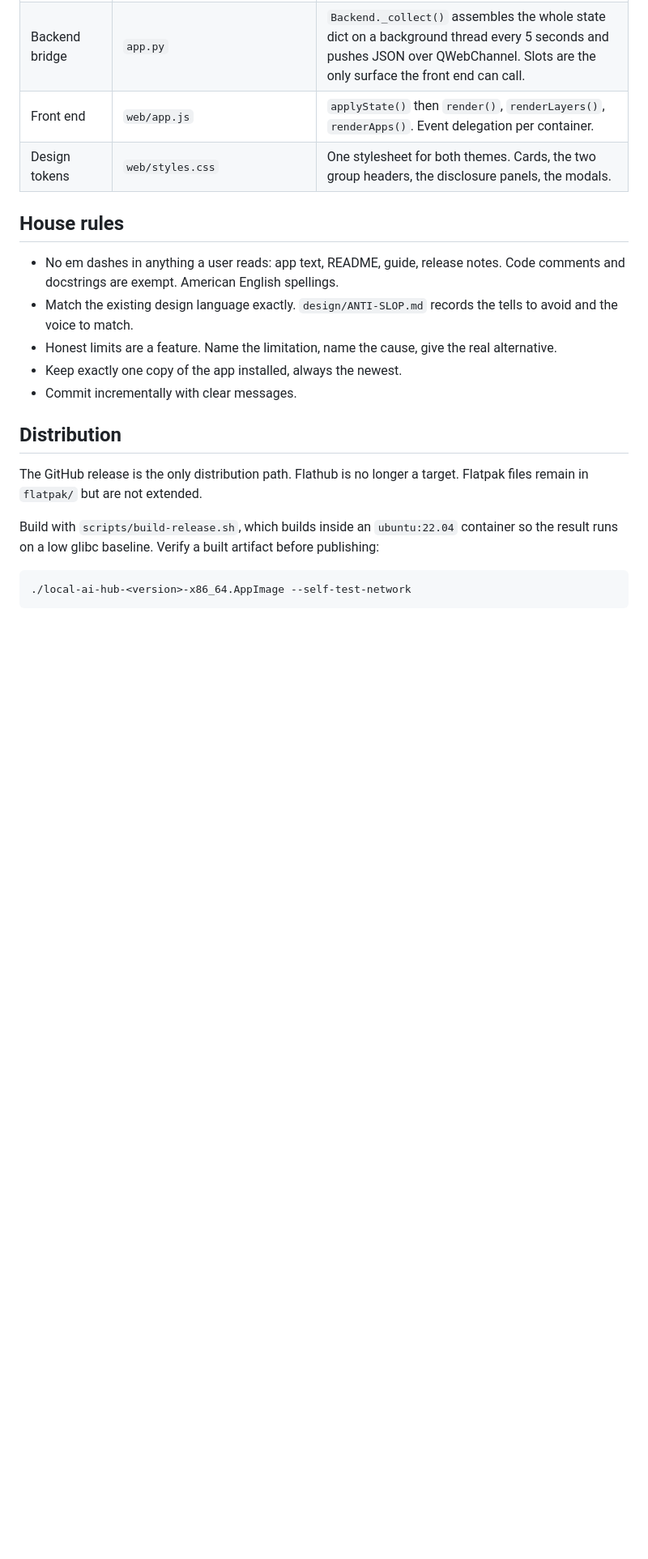
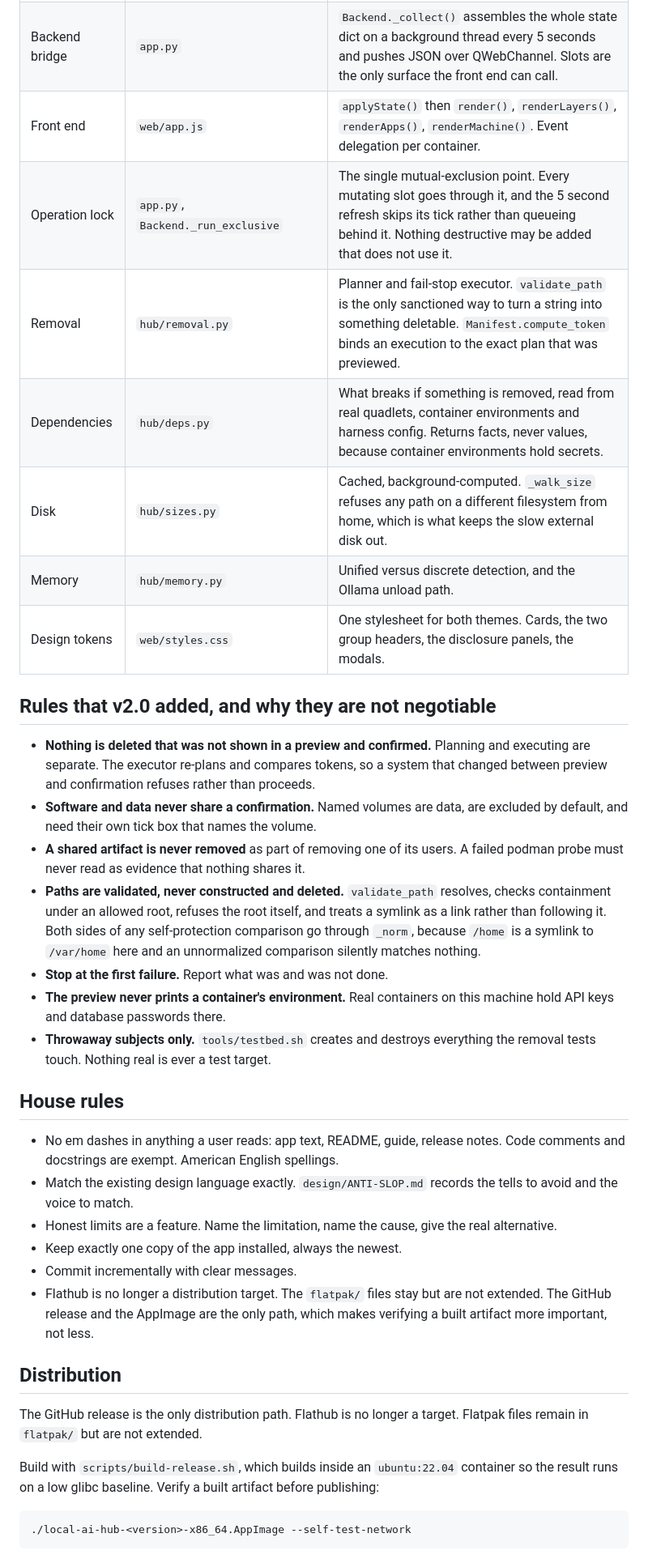
Before and after one commit to Kamsiob/LocalAIHub, a Markdown page: HANDOFF.md, the part around one of its changes. Shown at 81% size. GitHub-like rendering; blank space fills up the shorter version.

Commit message:
Update HANDOFF.md for the v2.0 work
Records the modules v2.0 added and, more importantly, the rules that now
constrain anything destructive: preview then confirm, software and data never
sharing a confirmation, shared artifacts never removed, paths validated rather
than constructed, stop at the first failure, and never print a container's
environment.

Also records the machine facts that explain the design's limits, including the
root-owned ollama binary outside the home directory, the image shared by two
containers, and the external disk that must never be walked.

Co-Authored-By: Claude Opus 5 <noreply@anthropic.com>
Claude-Session: https://claude.ai/code/session_01MyPxTHVAWALfGiJmvg7pjV

```diff
--- a/HANDOFF.md
+++ b/HANDOFF.md
@@ -50,8 +50,34 @@ newest build. Verify with:
 | Networking | `hub/net.py` | Shared TLS context that finds the host trust store. Required because the bundled OpenSSL in a built artifact looks for certificates in the build distribution's directory. |
 | Version check | `hub/app_update.py` | Strictly user triggered. Nothing runs unless the button is pressed. |
 | Backend bridge | `app.py` | `Backend._collect()` assembles the whole state dict on a background thread every 5 seconds and pushes JSON over QWebChannel. Slots are the only surface the front end can call. |
-| Front end | `web/app.js` | `applyState()` then `render()`, `renderLayers()`, `renderApps()`. Event delegation per container. |
+| Front end | `web/app.js` | `applyState()` then `render()`, `renderLayers()`, `renderApps()`, `renderMachine()`. Event delegation per container. |
+| Operation lock | `app.py`, `Backend._run_exclusive` | The single mutual-exclusion point. Every mutating slot goes through it, and the 5 second refresh skips its tick rather than queueing behind it. Nothing destructive may be added that does not use it. |
+| Removal | `hub/removal.py` | Planner and fail-stop executor. `validate_path` is the only sanctioned way to turn a string into something deletable. `Manifest.compute_token` binds an execution to the exact plan that was previewed. |
+| Dependencies | `hub/deps.py` | What breaks if something is removed, read from real quadlets, container environments and harness config. Returns facts, never values, because container environments hold secrets. |
+| Disk | `hub/sizes.py` | Cached, background-computed. `_walk_size` refuses any path on a different filesystem from home, which is what keeps the slow external disk out. |
+| Memory | `hub/memory.py` | Unified versus discrete detection, and the Ollama unload path. |
 | Design tokens | `web/styles.css` | One stylesheet for both themes. Cards, the two group headers, the disclosure panels, the modals. |
+
+## Rules that v2.0 added, and why they are not negotiable
+
+- **Nothing is deleted that was not shown in a preview and confirmed.** Planning
+  and executing are separate. The executor re-plans and compares tokens, so a
+  system that changed between preview and confirmation refuses rather than
+  proceeds.
+- **Software and data never share a confirmation.** Named volumes are data, are
+  excluded by default, and need their own tick box that names the volume.
+- **A shared artifact is never removed** as part of removing one of its users. A
+  failed podman probe must never read as evidence that nothing shares it.
+- **Paths are validated, never constructed and deleted.** `validate_path`
+  resolves, checks containment under an allowed root, refuses the root itself,
+  and treats a symlink as a link rather than following it. Both sides of any
+  self-protection comparison go through `_norm`, because `/home` is a symlink to
+  `/var/home` here and an unnormalized comparison silently matches nothing.
+- **Stop at the first failure.** Report what was and was not done.
+- **The preview never prints a container's environment.** Real containers on this
+  machine hold API keys and database passwords there.
+- **Throwaway subjects only.** `tools/testbed.sh` creates and destroys everything
+  the removal tests touch. Nothing real is ever a test target.
 
 ## House rules
 
@@ -63,6 +89,9 @@ newest build. Verify with:
   alternative.
 - Keep exactly one copy of the app installed, always the newest.
 - Commit incrementally with clear messages.
+- Flathub is no longer a distribution target. The `flatpak/` files stay but are
+  not extended. The GitHub release and the AppImage are the only path, which
+  makes verifying a built artifact more important, not less.
 
 ## Distribution
 
```
Also changed, not shown: other parts of HANDOFF.md (+14 -3 lines).
